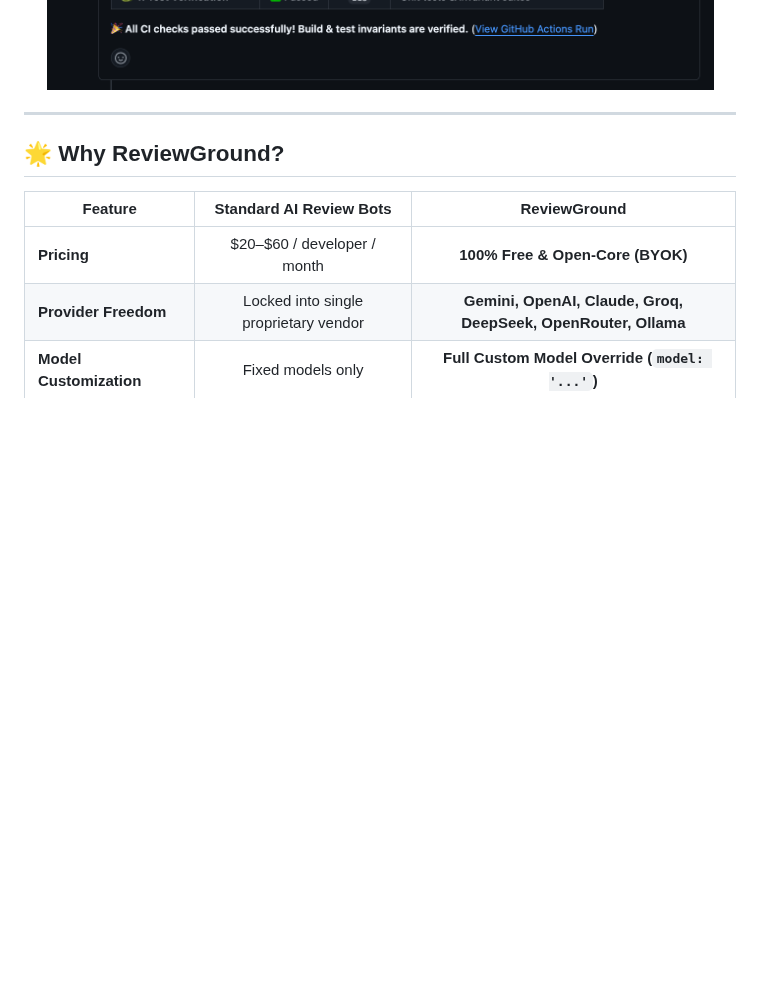
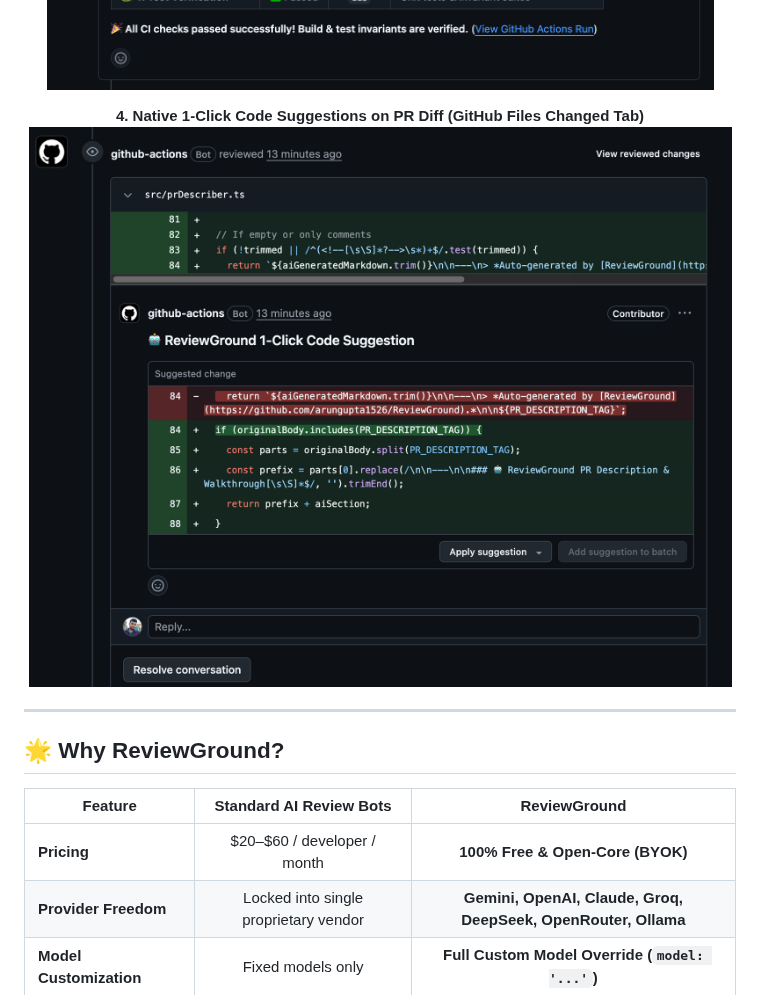
Before and after one commit to arungupta1526/ReviewGround, a Markdown page: README.md, the part around one of its changes. Drawn GitHub-style; pictures changed too: images/pr-1-click-code-suggestion.png (added); folded sections open; blank space fills up the shorter version.

```diff
--- a/README.md
+++ b/README.md
@@ -34,6 +34,11 @@
 <p align="center">
   <b>3. Single Sticky Comment Pattern (In-Place PATCH History)</b><br/>
   <img src="./images/pr-sticky-patch-history.png" alt="ReviewGround Single Sticky Comment History" width="850" />
+</p>
+
+<p align="center">
+  <b>4. Native 1-Click Code Suggestions on PR Diff (GitHub Files Changed Tab)</b><br/>
+  <img src="./images/pr-1-click-code-suggestion.png" alt="ReviewGround 1-Click Code Suggestion in GitHub PR Diff" width="850" />
 </p>
 
 </details>
```
Also changed, not shown: other parts of README.md (+5 -0 lines), 4 other files.
